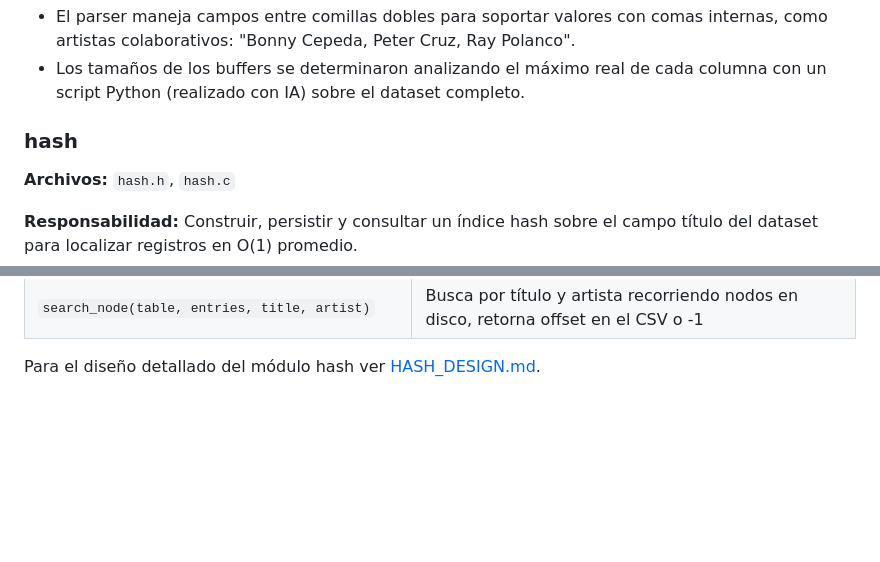
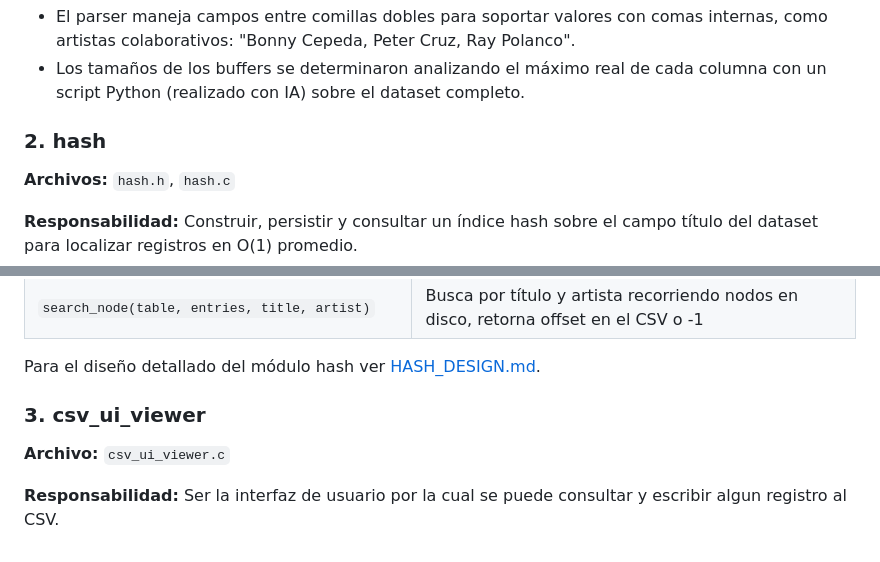
Before and after one commit to julianAlbarra547/C-Multiprocess-Hashtable, a Markdown page: docs/ARQUITECTURE.md, 2 parts joined by grey strips. Rendered like a GitHub page; blank space fills up the shorter version.

```diff
--- a/docs/ARQUITECTURE.md
+++ b/docs/ARQUITECTURE.md
@@ -59,7 +59,7 @@ typedef struct {
 - El parser maneja campos entre comillas dobles para soportar valores con comas internas, como artistas colaborativos: "Bonny Cepeda, Peter Cruz, Ray Polanco".
 - Los tamaños de los buffers se determinaron analizando el máximo real de cada columna con un script Python (realizado con IA) sobre el dataset completo.
 
-### hash
+### 2. hash
 
 **Archivos:** `hash.h`, `hash.c`
 
@@ -91,3 +91,9 @@ typedef struct hash_node {
 
 
 Para el diseño detallado del módulo hash ver [HASH_DESIGN.md](HASH_DESIGN.md).
+
+### 3. csv_ui_viewer
+
+**Archivo:** `csv_ui_viewer.c`
+
+**Responsabilidad:** Ser la interfaz de usuario por la cual se puede consultar y escribir algun registro al CSV.
```
